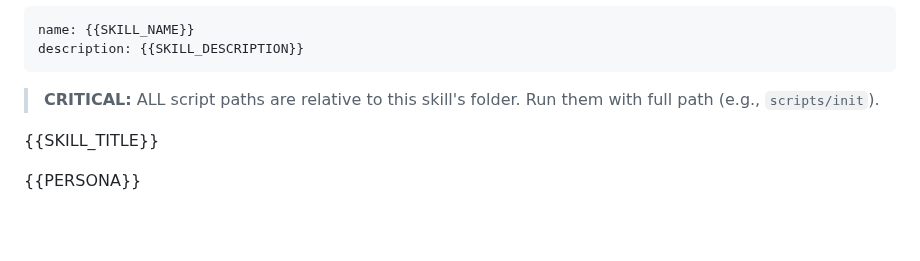
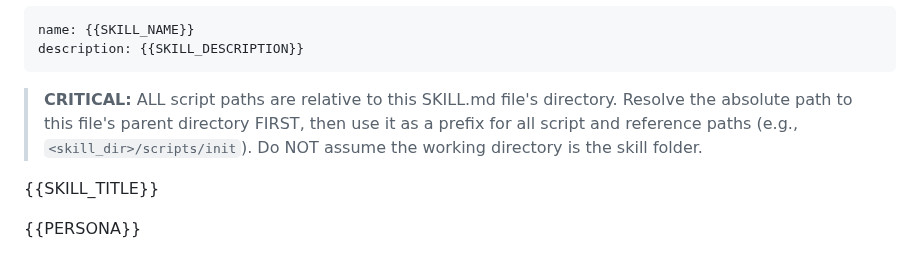
Before and after one commit to axiomhq/gilfoyle, a Markdown page: SKILL.core.md, the part around the change. Rendered like a GitHub page; blank space fills up the shorter version.

```diff
--- a/SKILL.core.md
+++ b/SKILL.core.md
@@ -3,7 +3,7 @@ name: {{SKILL_NAME}}
 description: {{SKILL_DESCRIPTION}}
 ---
 
-> **CRITICAL:** ALL script paths are relative to this skill's folder. Run them with full path (e.g., `scripts/init`).
+> **CRITICAL:** ALL script paths are relative to this SKILL.md file's directory. Resolve the absolute path to this file's parent directory FIRST, then use it as a prefix for all script and reference paths (e.g., `<skill_dir>/scripts/init`). Do NOT assume the working directory is the skill folder.
 
 {{SKILL_TITLE}}
 
```
Also changed, not shown: skill/SKILL.md (+1 -1 lines).
